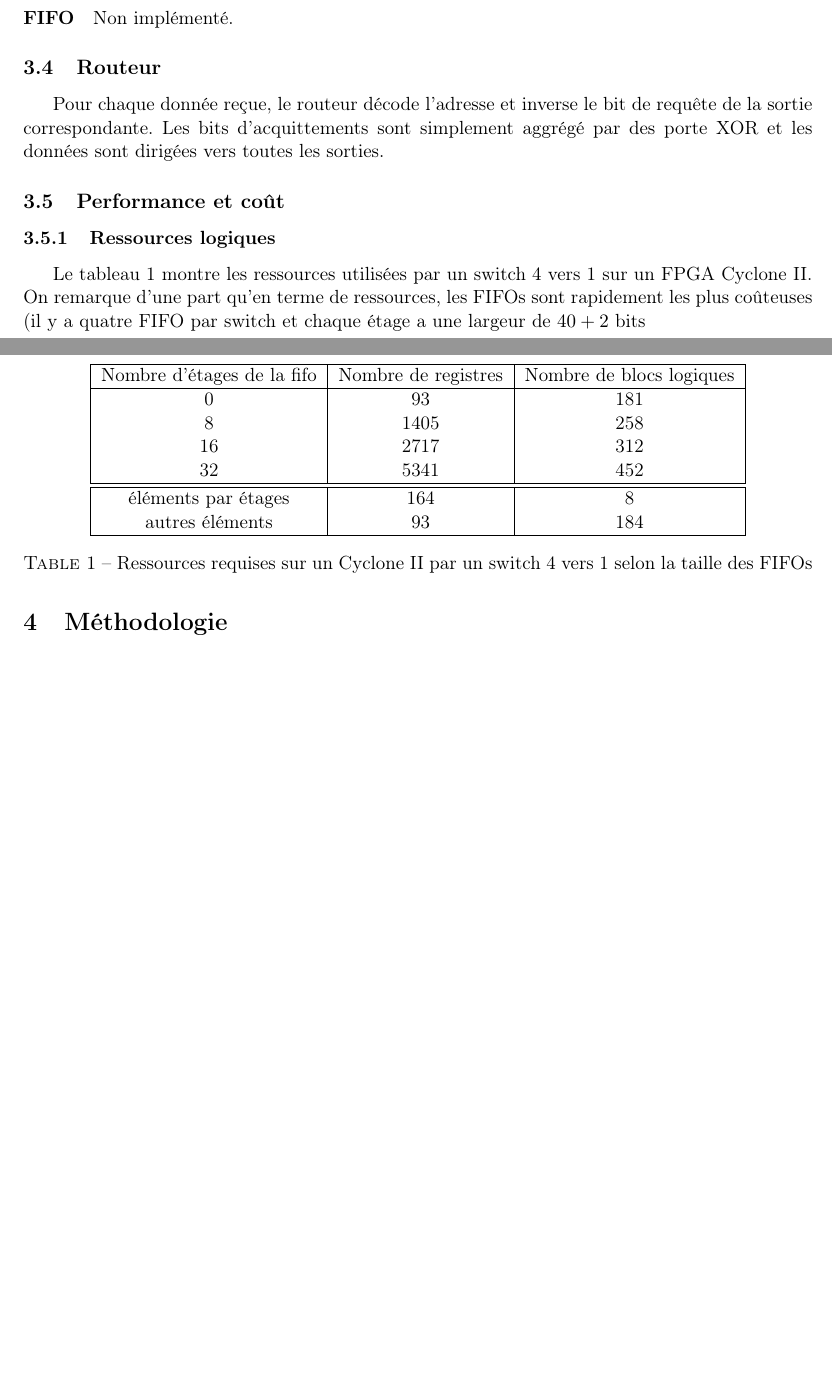
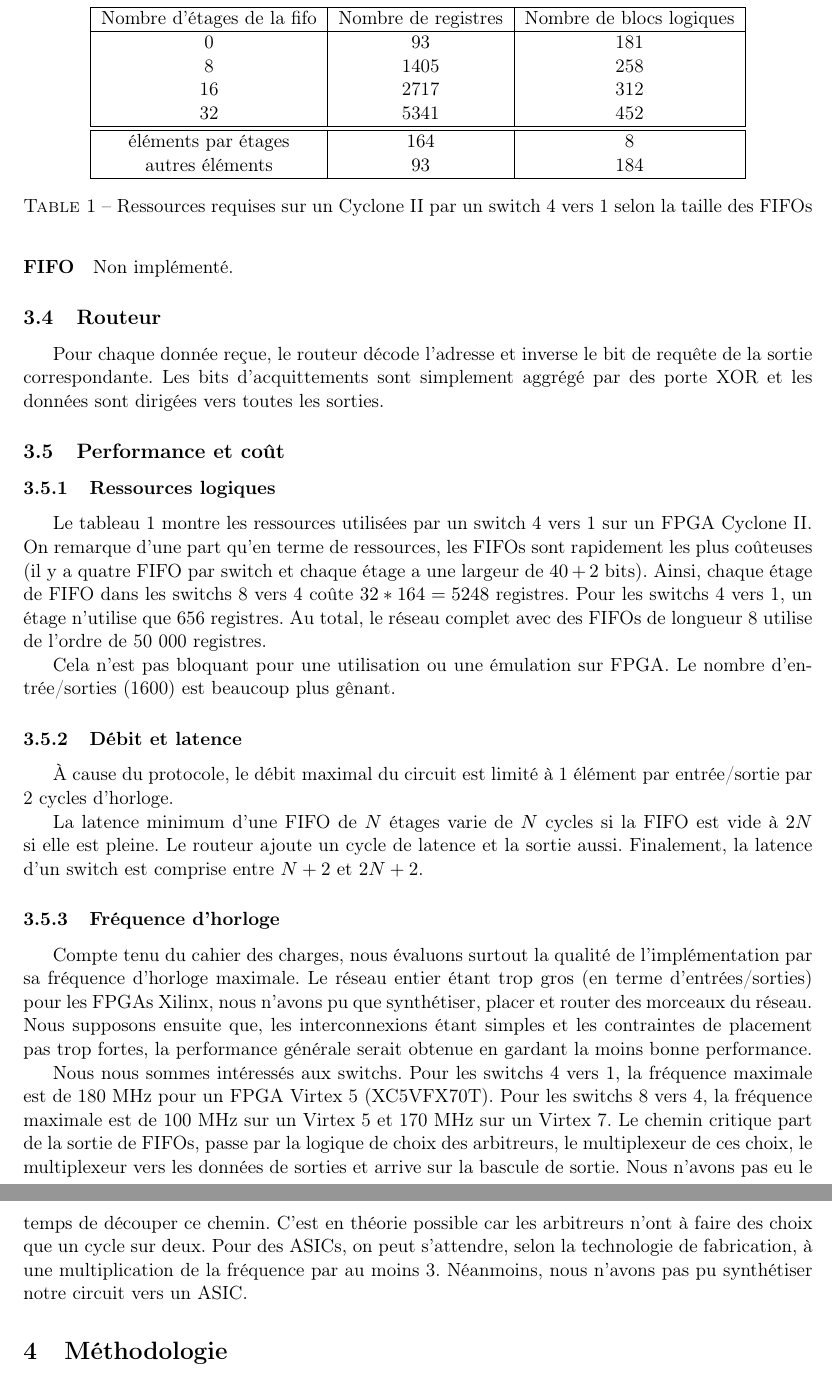
Before and after one commit to codesurvivor/a14-3-tp1, a LaTeX document (rapport/rapport_noc.tex): two parts of pages 3 and 4 of 5 before the commit and two parts of pages 4 and 5 of 6 after it, joined at a grey line, cut so that both start at the same text, the shorter picture padded with empty space. Compiled offline with pdfLaTeX.

Commit message:
rapport : contexte et perfs

```diff
--- a/rapport/rapport_noc.tex
+++ b/rapport/rapport_noc.tex
@@ -149,7 +156,9 @@ Pour chaque donnée reçue, le routeur décode l'adresse et inverse le bit de re
 \subsection{Performance et coût}
 
 \subsubsection{Ressources logiques}
-Le tableau \ref{perfs-sw-4} montre les ressources utilisées par un switch 4 vers 1 sur un FPGA Cyclone II. On remarque d'une part qu'en terme de ressources, les FIFOs sont rapidement les plus coûteuses (il y a quatre FIFO par switch et chaque étage a une largeur de $40+2$ bits
+Le tableau \ref{perfs-sw-4} montre les ressources utilisées par un switch 4 vers 1 sur un FPGA Cyclone II. On remarque d'une part qu'en terme de ressources, les FIFOs sont rapidement les plus coûteuses (il y a quatre FIFO par switch et chaque étage a une largeur de $40+2$ bits). Ainsi, chaque étage de FIFO dans les switchs 8 vers 4 coûte $32*164=5248$ registres. Pour les switchs 4 vers 1, un étage n'utilise que 656 registres. Au total, le réseau complet avec des FIFOs de longueur 8 utilise de l'ordre de 50 000 registres.
+
+Cela n'est pas bloquant pour une utilisation ou une émulation sur FPGA. Le nombre d'entrée/sorties (1600) est beaucoup plus gênant.
 
 \begin{table}
 \centering
@@ -169,6 +178,16 @@ autres éléments & 93 & 184 \\
 \caption{Ressources requises sur un Cyclone II par un switch 4 vers 1 selon la taille des FIFOs}
 \label{perfs-sw-4}
 \end{table}
+
+\subsubsection{Débit et latence}
+\`A cause du protocole, le débit maximal du circuit est limité à 1 élément par entrée/sortie par 2 cycles d'horloge.
+
+La latence minimum d'une FIFO de $N$ étages varie de $N$ cycles si la FIFO est vide à $2N$ si elle est pleine. Le routeur ajoute un cycle de latence et la sortie aussi. Finalement, la latence d'un switch est comprise entre $N+2$ et $2N+2$.
+
+\subsubsection{Fréquence d'horloge}
+Compte tenu du cahier des charges, nous évaluons surtout la qualité de l'implémentation par sa fréquence d'horloge maximale. Le réseau entier étant trop gros (en terme d'entrées/sorties) pour les FPGAs Xilinx, nous n'avons pu que synthétiser, placer et router des morceaux du réseau. Nous supposons ensuite que, les interconnexions étant simples et les contraintes de placement pas trop fortes, la performance générale serait obtenue en gardant la moins bonne performance.
+
+Nous nous sommes intéressés aux switchs. Pour les switchs 4 vers 1, la fréquence maximale est de 180 MHz pour un FPGA Virtex 5 (XC5VFX70T). Pour les switchs 8 vers 4, la fréquence maximale est de 100 MHz sur un Virtex 5 et 170 MHz sur un Virtex 7. Le chemin critique part de la sortie de FIFOs, passe par la logique de choix des arbitreurs, le multiplexeur de ces choix, le multiplexeur vers les données de sorties et arrive sur la bascule de sortie. Nous n'avons pas eu le temps de découper ce chemin. C'est en théorie possible car les arbitreurs n'ont à faire des choix que un cycle sur deux. Pour des ASICs, on peut s'attendre, selon la technologie de fabrication, à une multiplication de la fréquence par au moins 3. Néanmoins, nous n'avons pas pu synthétiser notre circuit vers un ASIC.
 
 \section{Méthodologie}
 
```
Also changed, not shown: rapport/rapport_noc.tex (17 more changed lines).
